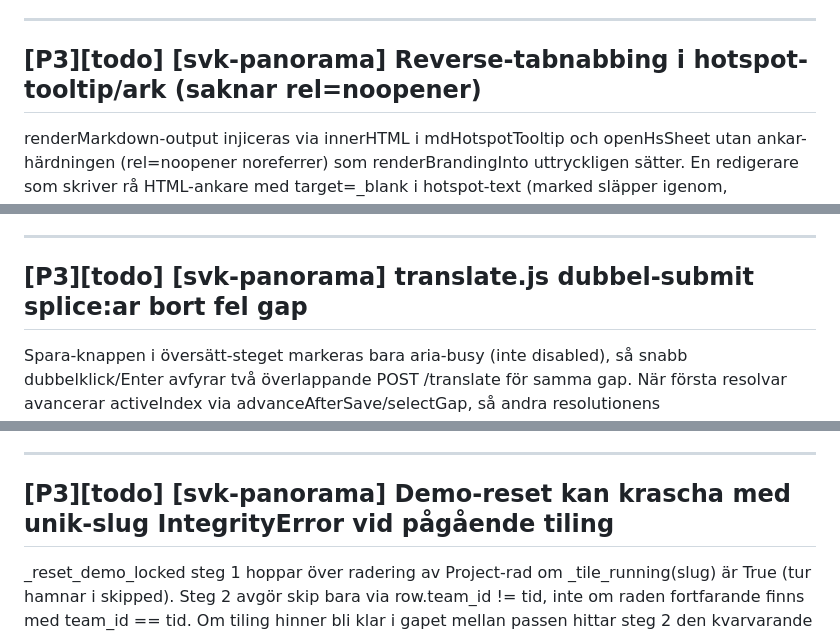
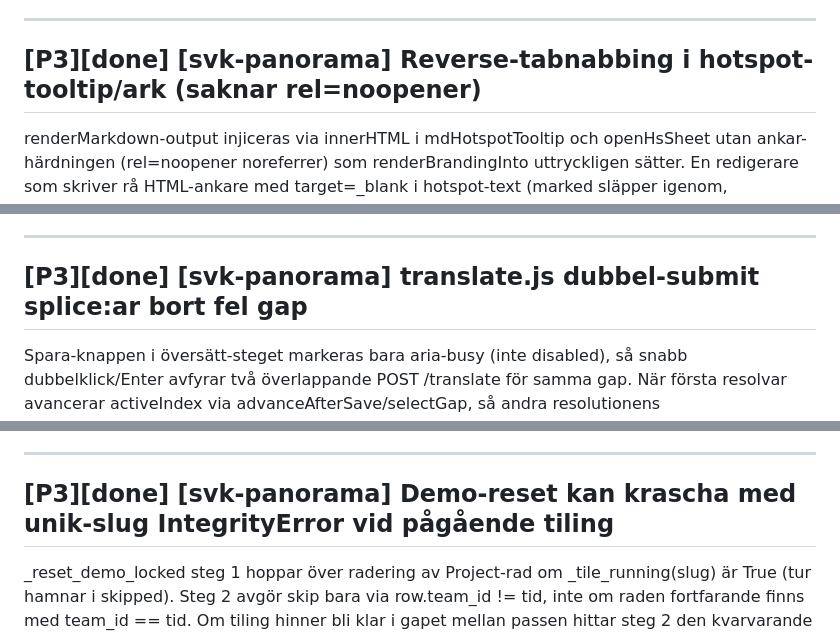
Before and after one commit to Armandur/svk-panorama, a Markdown page: backlog.md, 3 parts joined by grey strips. GitHub-like rendering.

```diff
--- a/backlog.md
+++ b/backlog.md
@@ -50,7 +50,7 @@ Import magic-byte-koll (_check_extracted_image) körs bara för .jpg/.jpeg/.png
 
 ---
 
-## [P3][todo] [svk-panorama] Reverse-tabnabbing i hotspot-tooltip/ark (saknar rel=noopener)
+## [P3][done] [svk-panorama] Reverse-tabnabbing i hotspot-tooltip/ark (saknar rel=noopener)
 
 renderMarkdown-output injiceras via innerHTML i mdHotspotTooltip och openHsSheet utan ankar-härdningen (rel=noopener noreferrer) som renderBrandingInto uttryckligen sätter. En redigerare som skriver rå HTML-ankare med target=_blank i hotspot-text (marked släpper igenom, DOMPurify default strippar inte target/rel) får en länk som öppnas med window.opener intakt -> destinationssidan kan navigera ursprungsfliken till phishing. Klart när: länkar i hotspot-tooltip/ark får rel=noopener noreferrer som branding. Verifiera: hotspot-text med <a target=_blank>, öppnad länk ska ha rel=noopener.
 
@@ -80,7 +80,7 @@ apply() behandlar varje misslyckat/non-OK checkoutPost()-svar (nätverksblip, tr
 
 ---
 
-## [P3][todo] [svk-panorama] translate.js dubbel-submit splice:ar bort fel gap
+## [P3][done] [svk-panorama] translate.js dubbel-submit splice:ar bort fel gap
 
 Spara-knappen i översätt-steget markeras bara aria-busy (inte disabled), så snabb dubbelklick/Enter avfyrar två överlappande POST /translate för samma gap. När första resolvar avancerar activeIndex via advanceAfterSave/selectGap, så andra resolutionens gaps.splice(activeIndex,1) tar bort ett ANNAT (oöversatt) gap vid det nya indexet. Det försvinner tyst ur listan och räknaren tills sidan laddas om. Ingen serverdata förloras. Klart när: dubbelklick på Spara inte kan ta bort fel gap. Verifiera: dubbelklicka Spara på ett översättningsfält, nästa gap ska inte försvinna oöversatt (disabla knappen medan request pågår).
 
@@ -120,7 +120,7 @@ capture_seed och reset_demo håller process-globala project_files.tour_lock runt
 
 ---
 
-## [P3][todo] [svk-panorama] Demo-reset kan krascha med unik-slug IntegrityError vid pågående tiling
+## [P3][done] [svk-panorama] Demo-reset kan krascha med unik-slug IntegrityError vid pågående tiling
 
 _reset_demo_locked steg 1 hoppar över radering av Project-rad om _tile_running(slug) är True (tur hamnar i skipped). Steg 2 avgör skip bara via row.team_id != tid, inte om raden fortfarande finns med team_id == tid. Om tiling hinner bli klar i gapet mellan passen hittar steg 2 den kvarvarande raden, wipe:ar/kopierar filer och gör db.add(Project(slug=...)) för en slug som redan har en rad -> commit kastar IntegrityError, reset kraschar, filsystem out-of-sync med DB. Klart när: reset hanterar kvarvarande rad med samma slug utan dubblettinsert. Verifiera: kodgranskning - steg 2 ska uppdatera befintlig rad eller hoppa slugs som skippades i steg 1.
 
```
Also changed, not shown: other parts of backlog.md (+6 -6 lines).
